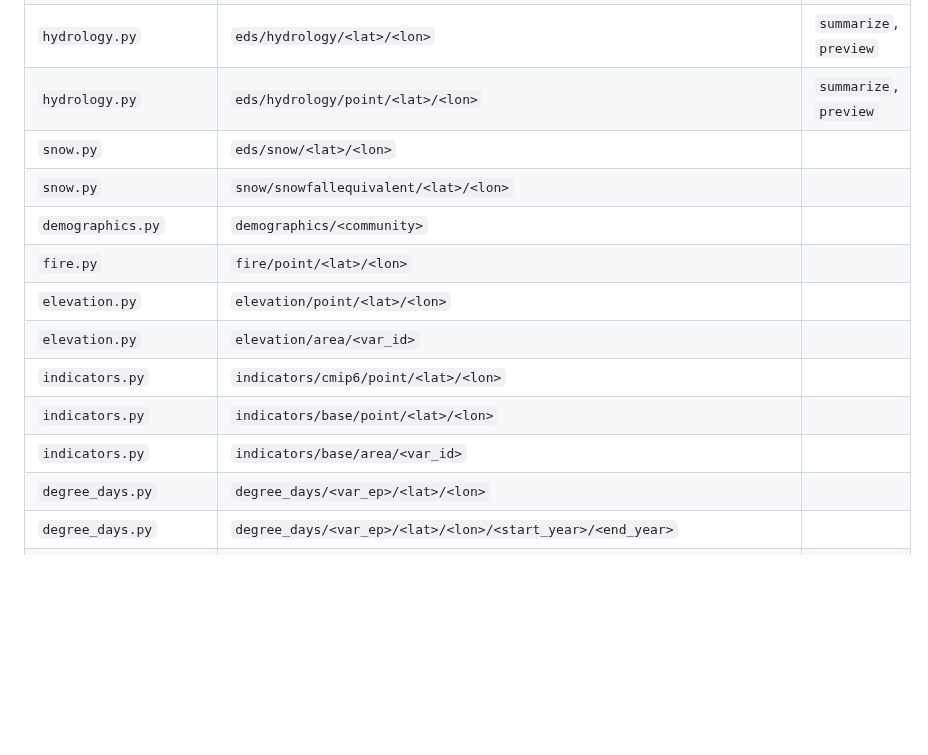
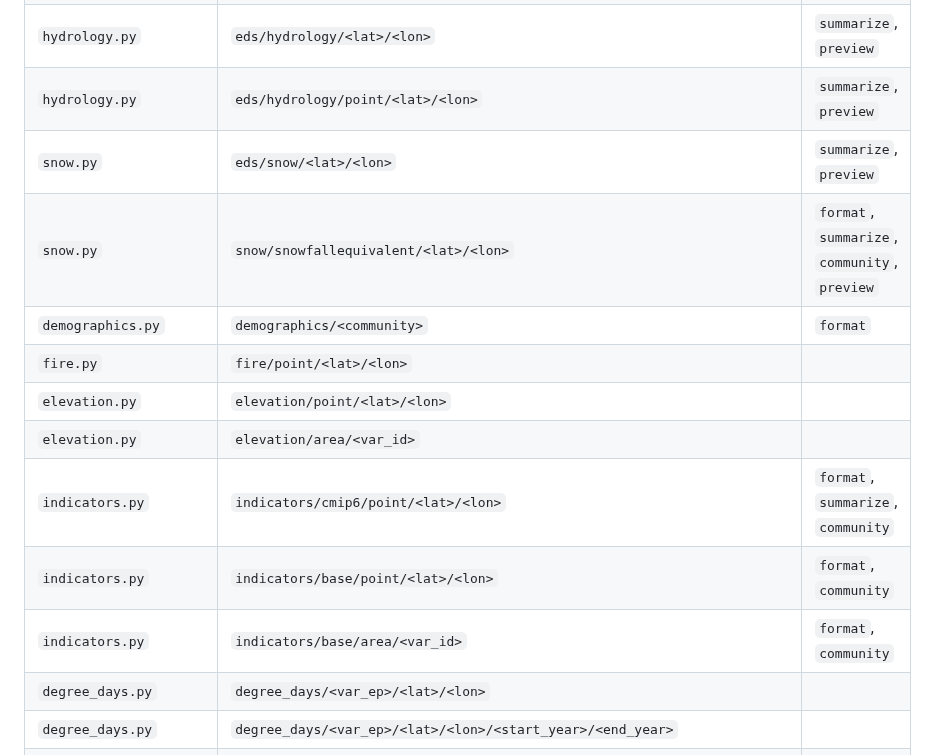
Before and after one commit to ua-snap/jp-fastapi, a Markdown page: README.md, the part around the change. Rendered like a GitHub page; blank space fills up the shorter version.

```diff
--- a/README.md
+++ b/README.md
@@ -18,15 +18,15 @@ Our current endpoints (table below) are a mix of dataset titles (`cmip6`, `alfre
 |`hydrology.py`|`hydrology/point/<lat>/<lon>`|`format`, `summarize`, `community`, `preview`|
 |`hydrology.py`|`eds/hydrology/<lat>/<lon>`|`summarize`, `preview`|
 |`hydrology.py`|`eds/hydrology/point/<lat>/<lon>`|`summarize`, `preview`|
-|`snow.py`|`eds/snow/<lat>/<lon>`||
-|`snow.py`|`snow/snowfallequivalent/<lat>/<lon>`||
-|`demographics.py`|`demographics/<community>`||
+|`snow.py`|`eds/snow/<lat>/<lon>`|`summarize`, `preview`|
+|`snow.py`|`snow/snowfallequivalent/<lat>/<lon>`|`format`, `summarize`, `community`, `preview`|
+|`demographics.py`|`demographics/<community>`|`format`|
 |`fire.py`|`fire/point/<lat>/<lon>`||
 |`elevation.py`|`elevation/point/<lat>/<lon>`||
 |`elevation.py`|`elevation/area/<var_id>`||
-|`indicators.py`|`indicators/cmip6/point/<lat>/<lon>`||
-|`indicators.py`|`indicators/base/point/<lat>/<lon>`||
-|`indicators.py`|`indicators/base/area/<var_id>`||
+|`indicators.py`|`indicators/cmip6/point/<lat>/<lon>`|`format`, `summarize`, `community`|
+|`indicators.py`|`indicators/base/point/<lat>/<lon>`|`format`, `community`|
+|`indicators.py`|`indicators/base/area/<var_id>`|`format`, `community`|
 |`degree_days.py`|`degree_days/<var_ep>/<lat>/<lon>`||
 |`degree_days.py`|`degree_days/<var_ep>/<lat>/<lon>/<start_year>/<end_year>`||
 |`degree_days.py`|`eds/degree_days/<var_ep>/<lat>/<lon>`||
```
